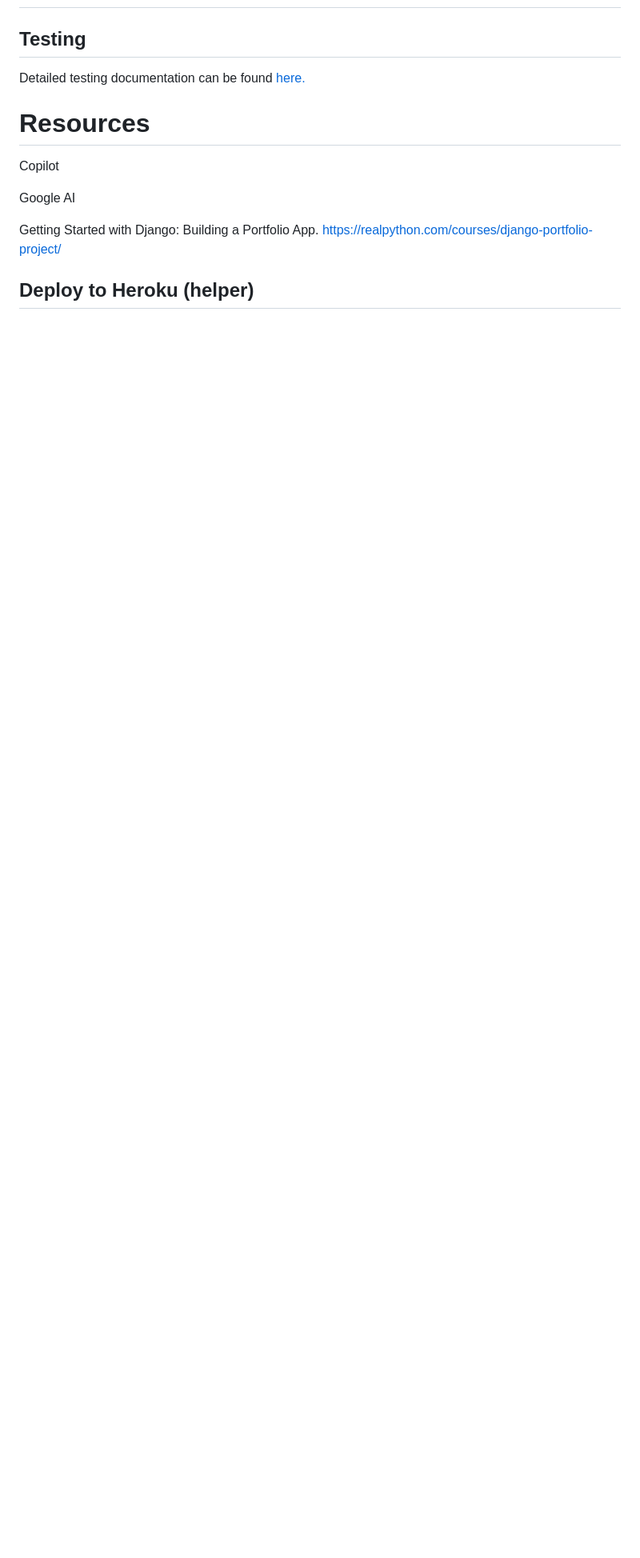
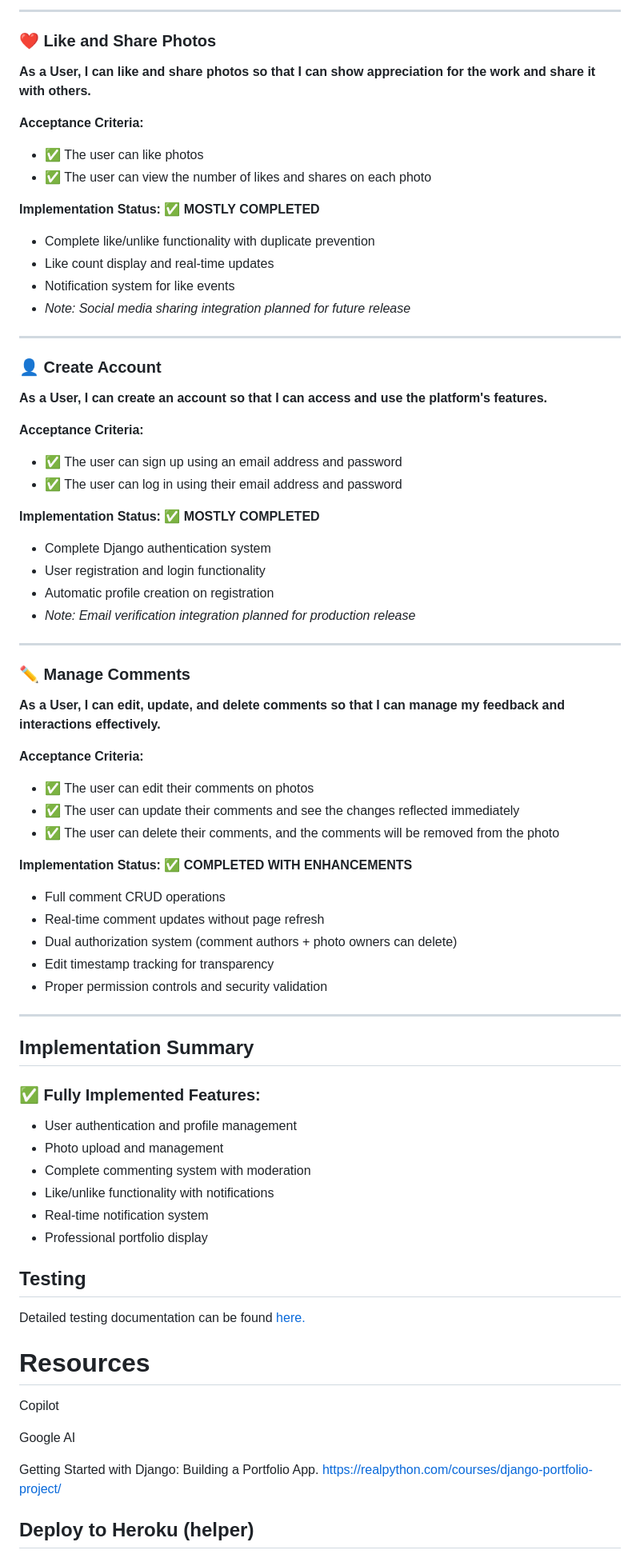
Before and after one commit to TopG85/ShutterSpace, a Markdown page: README.md, the part around one of its changes. Shown at 80% size. Drawn GitHub-style; blank space fills up the shorter version.

```diff
--- a/README.md
+++ b/README.md
@@ -1080,3 +1141,62 @@ The debugging partnership with AI tools transformed potentially project-blocking
+---
+
+### ❤️ **Like and Share Photos**
+**As a User, I can like and share photos so that I can show appreciation for the work and share it with others.**
+
+**Acceptance Criteria:**
+- ✅ The user can like photos
+- ✅ The user can view the number of likes and shares on each photo
+
+**Implementation Status:** ✅ **MOSTLY COMPLETED**
+- Complete like/unlike functionality with duplicate prevention
+- Like count display and real-time updates
+- Notification system for like events
+- *Note: Social media sharing integration planned for future release*
+
+---
+
+### 👤 **Create Account**
+**As a User, I can create an account so that I can access and use the platform's features.**
+
+**Acceptance Criteria:**
+- ✅ The user can sign up using an email address and password
+- ✅ The user can log in using their email address and password
+
+**Implementation Status:** ✅ **MOSTLY COMPLETED**
+- Complete Django authentication system
+- User registration and login functionality
+- Automatic profile creation on registration
+- *Note: Email verification integration planned for production release*
+
+---
+
+### ✏️ **Manage Comments**
+**As a User, I can edit, update, and delete comments so that I can manage my feedback and interactions effectively.**
+
+**Acceptance Criteria:**
+- ✅ The user can edit their comments on photos
+- ✅ The user can update their comments and see the changes reflected immediately
+- ✅ The user can delete their comments, and the comments will be removed from the photo
+
+**Implementation Status:** ✅ **COMPLETED WITH ENHANCEMENTS**
+- Full comment CRUD operations
+- Real-time comment updates without page refresh
+- Dual authorization system (comment authors + photo owners can delete)
+- Edit timestamp tracking for transparency
+- Proper permission controls and security validation
+
+---
+
+## Implementation Summary
+
+### ✅ **Fully Implemented Features:**
+- User authentication and profile management
+- Photo upload and management
+- Complete commenting system with moderation
+- Like/unlike functionality with notifications
+- Real-time notification system
+- Professional portfolio display
+
 
 ## Testing
 
```
Also changed, not shown: other parts of README.md (+85 -24 lines).
